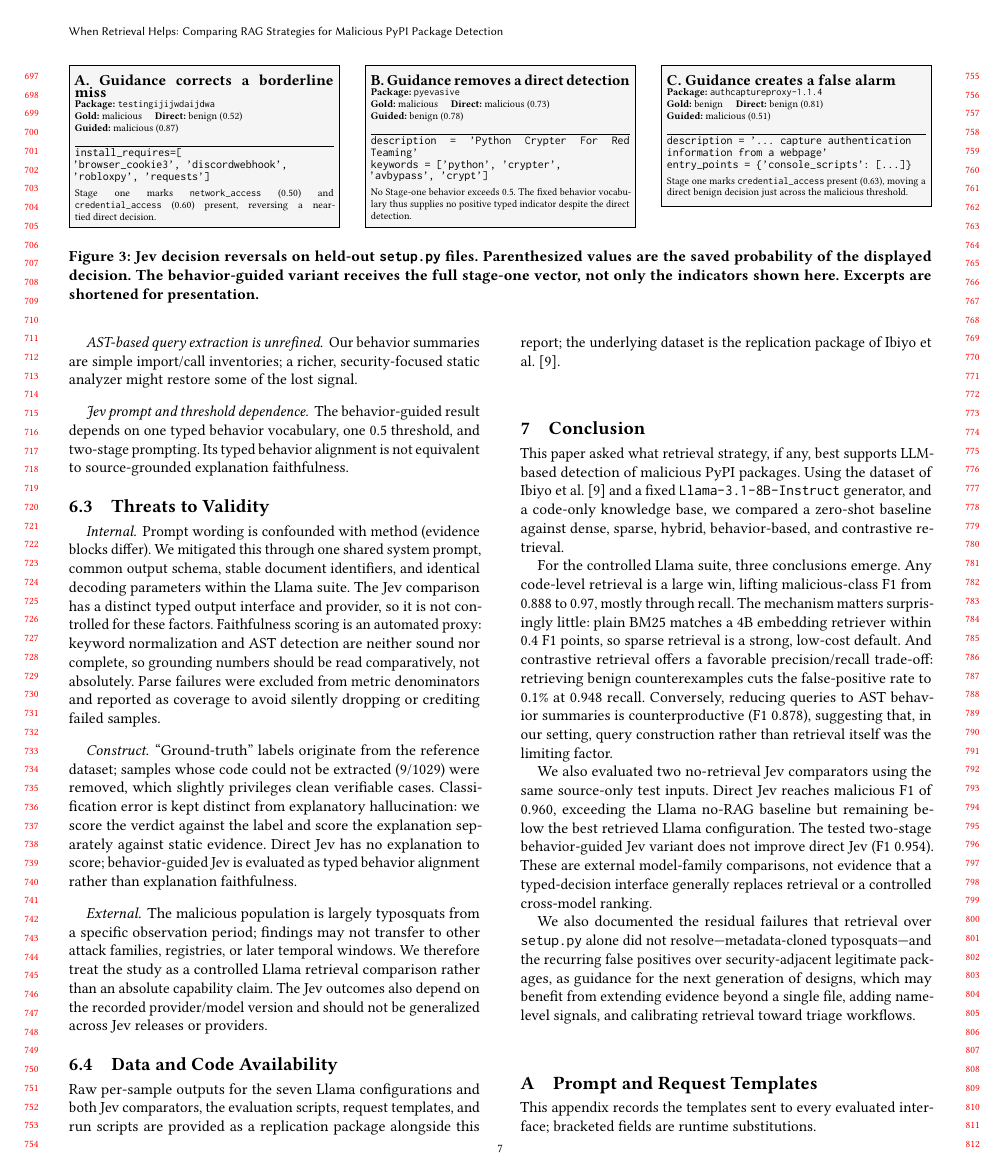
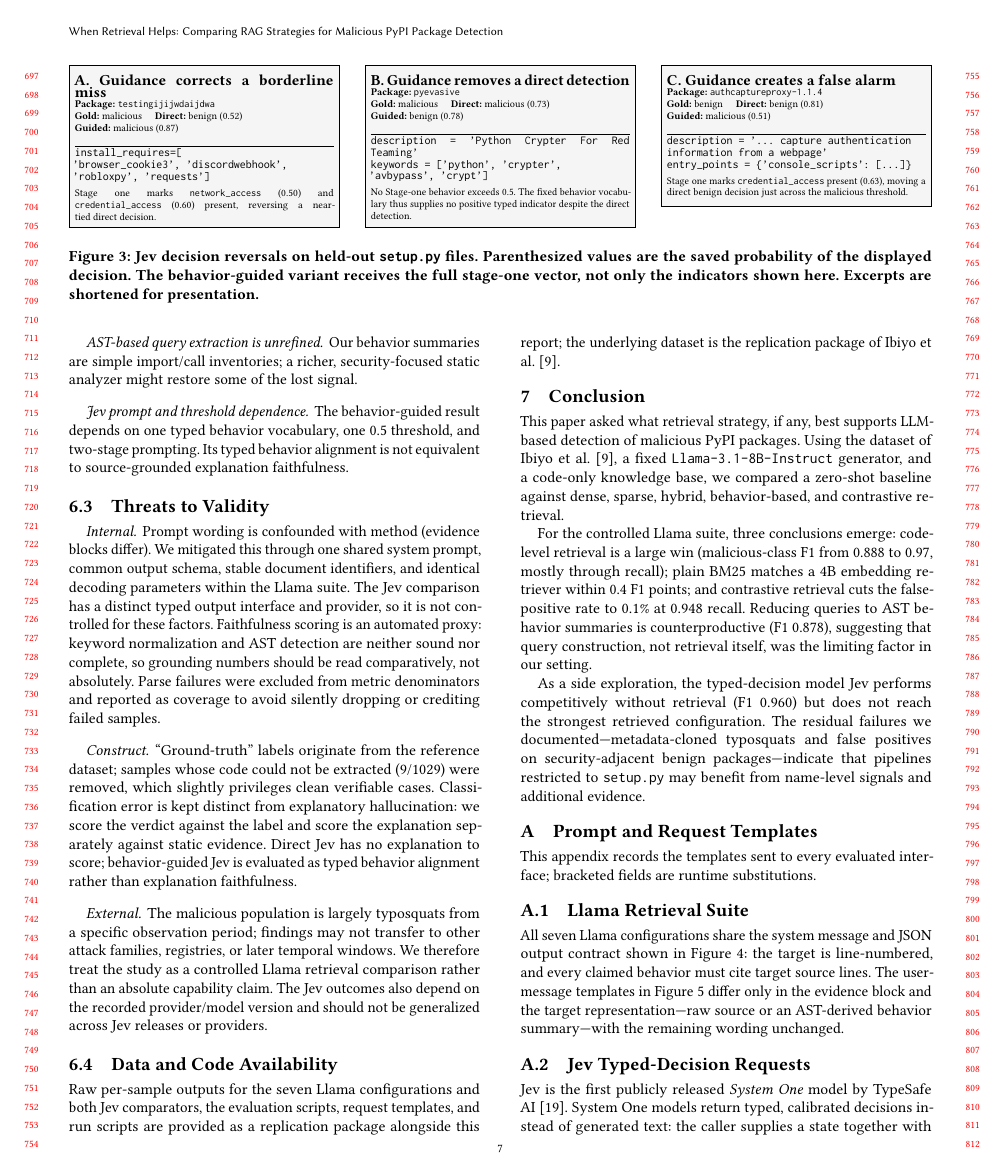
Before and after one commit to NathanTrance/Seminar_02, a LaTeX paper (report/ease-template/ease-submission.tex, which reads report/ease-template/Chapters/06-conclusion.tex): page 7 of 9. Compiled offline with pdfLaTeX.

Commit message:
Shorten conclusion; switch compile.sh to XeLaTeX
- Conclusion condensed from four paragraphs to three (setup, findings,
  side exploration + residual failures)
- compile.sh now uses latexmk -xelatex (fallback: xelatex + bibtex +
  xelatex x2) so Unicode author names render correctly
- Full paper recompiled: 9 pages, 0 undefined references

```diff
--- a/report/ease-template/Chapters/06-conclusion.tex
+++ b/report/ease-template/Chapters/06-conclusion.tex
@@ -3,33 +3,22 @@
 
 This paper asked what retrieval strategy, if any, best supports LLM-based
 detection of malicious PyPI packages. Using the dataset of
-Ibiyo et al.~\cite{ease2025rag} and a fixed
-\texttt{Llama-3.1-8B-Instruct} generator, and a code-only knowledge base, we
-compared a zero-shot baseline against dense, sparse, hybrid, behavior-based,
-and contrastive retrieval.
+Ibiyo et al.~\cite{ease2025rag}, a fixed \texttt{Llama-3.1-8B-Instruct}
+generator, and a code-only knowledge base, we compared a zero-shot baseline
+against dense, sparse, hybrid, behavior-based, and contrastive retrieval.
 
-For the controlled Llama suite, three conclusions emerge. Any code-level retrieval is a large win,
-lifting malicious-class F1 from 0.888 to 0.97, mostly through recall. The
-mechanism matters surprisingly little: plain BM25 matches a 4B embedding
-retriever within 0.4 F1 points, so sparse retrieval is a strong, low-cost
-default. And contrastive retrieval offers a favorable precision/recall
-trade-off: retrieving benign counterexamples cuts the false-positive rate to
-0.1\% at 0.948 recall. Conversely, reducing queries to AST behavior summaries
-is counterproductive (F1 0.878), suggesting that, in our setting, query
-construction rather than retrieval itself was the limiting factor.
+For the controlled Llama suite, three conclusions emerge: code-level
+retrieval is a large win (malicious-class F1 from 0.888 to 0.97, mostly
+through recall); plain BM25 matches a 4B embedding retriever within 0.4 F1
+points; and contrastive retrieval cuts the false-positive rate to 0.1\% at
+0.948 recall. Reducing queries to AST behavior summaries is counterproductive
+(F1 0.878), suggesting that query construction, not retrieval itself, was the
+limiting factor in our setting.
 
-We also evaluated two no-retrieval Jev comparators using the same source-only
-test inputs. Direct Jev reaches malicious F1 of 0.960, exceeding the Llama
-no-RAG baseline but remaining below the best retrieved Llama configuration.
-The tested two-stage behavior-guided Jev variant does not improve direct Jev
-(F1 0.954). These are external model-family comparisons, not evidence that a
-typed-decision interface generally replaces retrieval or a controlled
-cross-model ranking.
-
-We also documented the residual failures that retrieval over
-\texttt{setup.py} alone did not resolve---metadata-cloned typosquats---and
-the recurring false positives over security-adjacent legitimate packages, as
-guidance for the next generation of designs, which may benefit from
-extending evidence beyond a single file, adding name-level signals, and
-calibrating retrieval toward triage workflows.
+As a side exploration, the typed-decision model Jev performs competitively
+without retrieval (F1 0.960) but does not reach the strongest retrieved
+configuration. The residual failures we documented---metadata-cloned
+typosquats and false positives on security-adjacent benign
+packages---indicate that pipelines restricted to \texttt{setup.py} may
+benefit from name-level signals and additional evidence.
 \endinput
```
Also changed, not shown: report/ease-template/ease-camera-ready.pdf, 1 other file.
